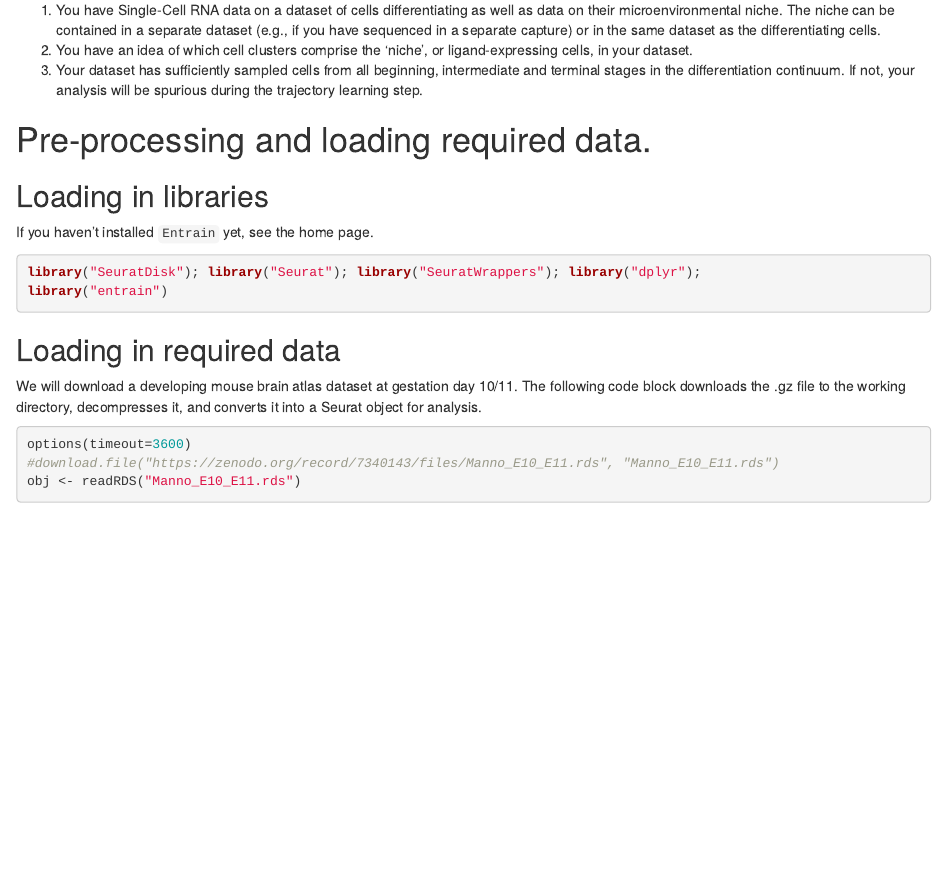
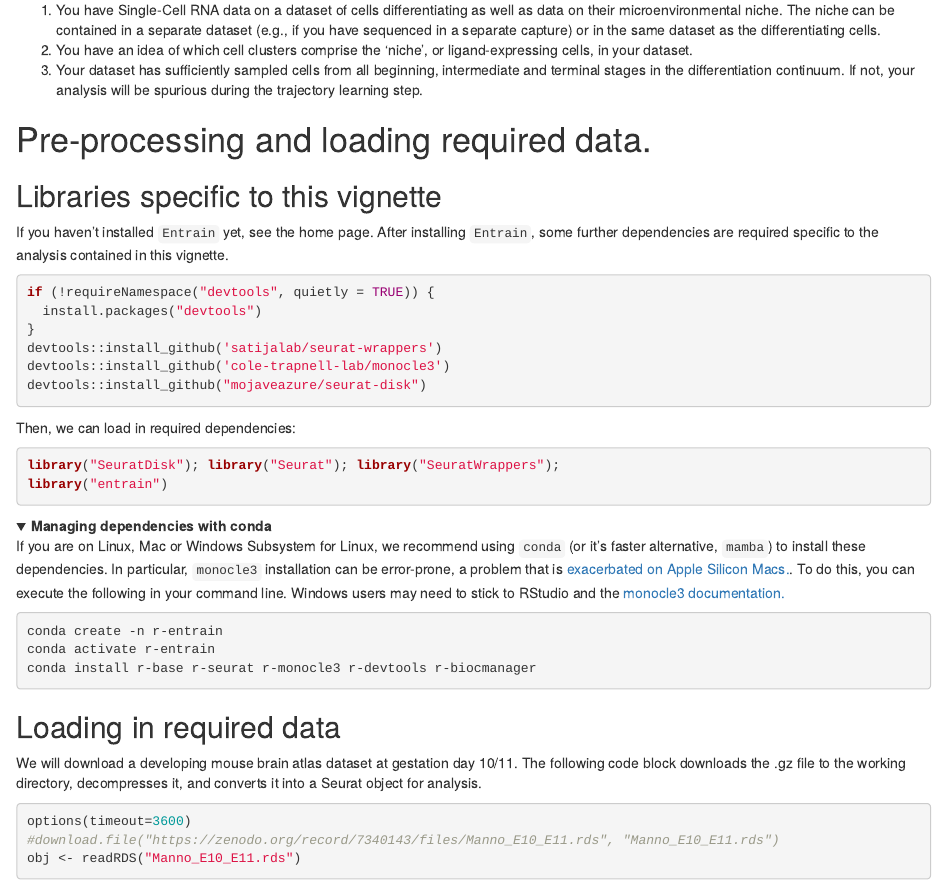
Before and after one commit to theimagelab/entrain, an R Markdown document (vignettes/entrain_traj_manno.Rmd): the page in a window 1100 px wide, from 210 px down. Rendered offline with R 4.5, knitr and Pandoc, with nearby package versions; folded parts are opened; some code elsewhere in the file could not run offline.

Commit message:
updated traj vignette to include some install instructions

````diff
--- a/vignettes/entrain_traj_manno.Rmd
+++ b/vignettes/entrain_traj_manno.Rmd
@@ -13,12 +13,34 @@
 
 # Pre-processing and loading required data.
 
-## Loading in libraries
+## Libraries specific to this vignette
 If you haven't installed `Entrain` yet, see the home page.
+After installing `Entrain`, some further dependencies are required specific to the analysis contained in this vignette.
+```{r Dependencies, eval=FALSE}
+if (!requireNamespace("devtools", quietly = TRUE)) {
+  install.packages("devtools")
+}
+devtools::install_github('satijalab/seurat-wrappers')
+devtools::install_github('cole-trapnell-lab/monocle3')
+devtools::install_github("mojaveazure/seurat-disk")
+```
+
+Then, we can load in required dependencies:
 ```{r Libraries,message=FALSE, results='hide', class.source = 'fold-show', eval=FALSE}
-library("SeuratDisk"); library("Seurat"); library("SeuratWrappers"); library("dplyr");
+library("SeuratDisk"); library("Seurat"); library("SeuratWrappers");
 library("entrain")
 ```
+
+<details>
+<summary>**Managing dependencies with conda**</summary>
+If you are on Linux, Mac or Windows Subsystem for Linux, we recommend using `conda` (or it's faster alternative, `mamba`) to install these dependencies. In particular, `monocle3` installation can be error-prone, a problem that is [exacerbated on Apple Silicon Macs.](./faqs.html). To do this, you can execute the following in your command line. Windows users may need to stick to RStudio and the [monocle3 documentation.](https://cole-trapnell-lab.github.io/monocle3/docs/installation/)
+```{bash Dependencies conda, eval=FALSE}
+conda create -n r-entrain
+conda activate r-entrain
+conda install r-base r-seurat r-monocle3 r-devtools r-biocmanager
+```
+</details>
+
 ```{r Libraries show, echo=FALSE, message=FALSE, results='hide', class.source = 'fold-show'}
 library("SeuratDisk"); library("Seurat"); library("SeuratWrappers"); library("dplyr");
 devtools::load_all()
````
Also changed, not shown: 4 other files.
